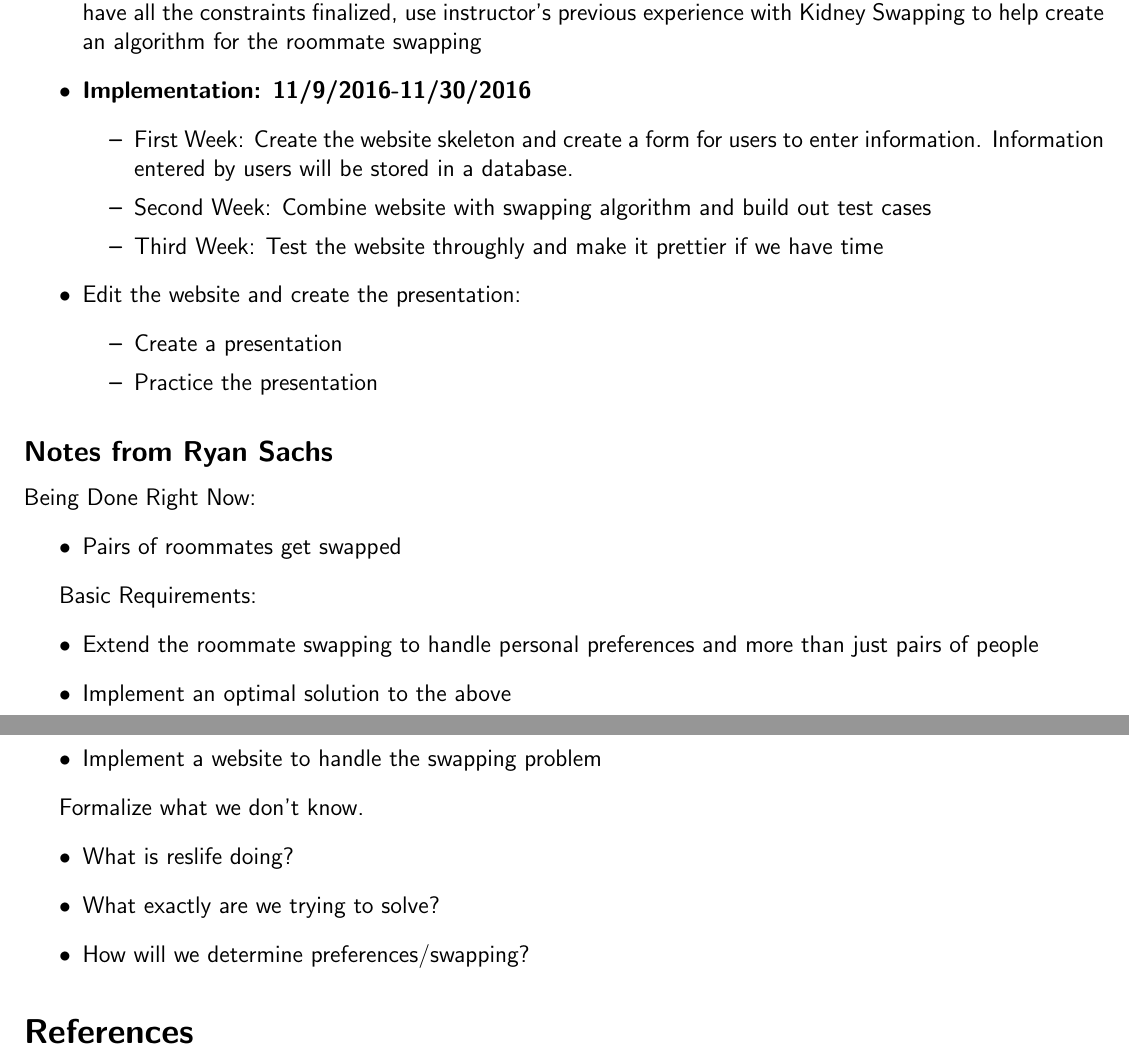
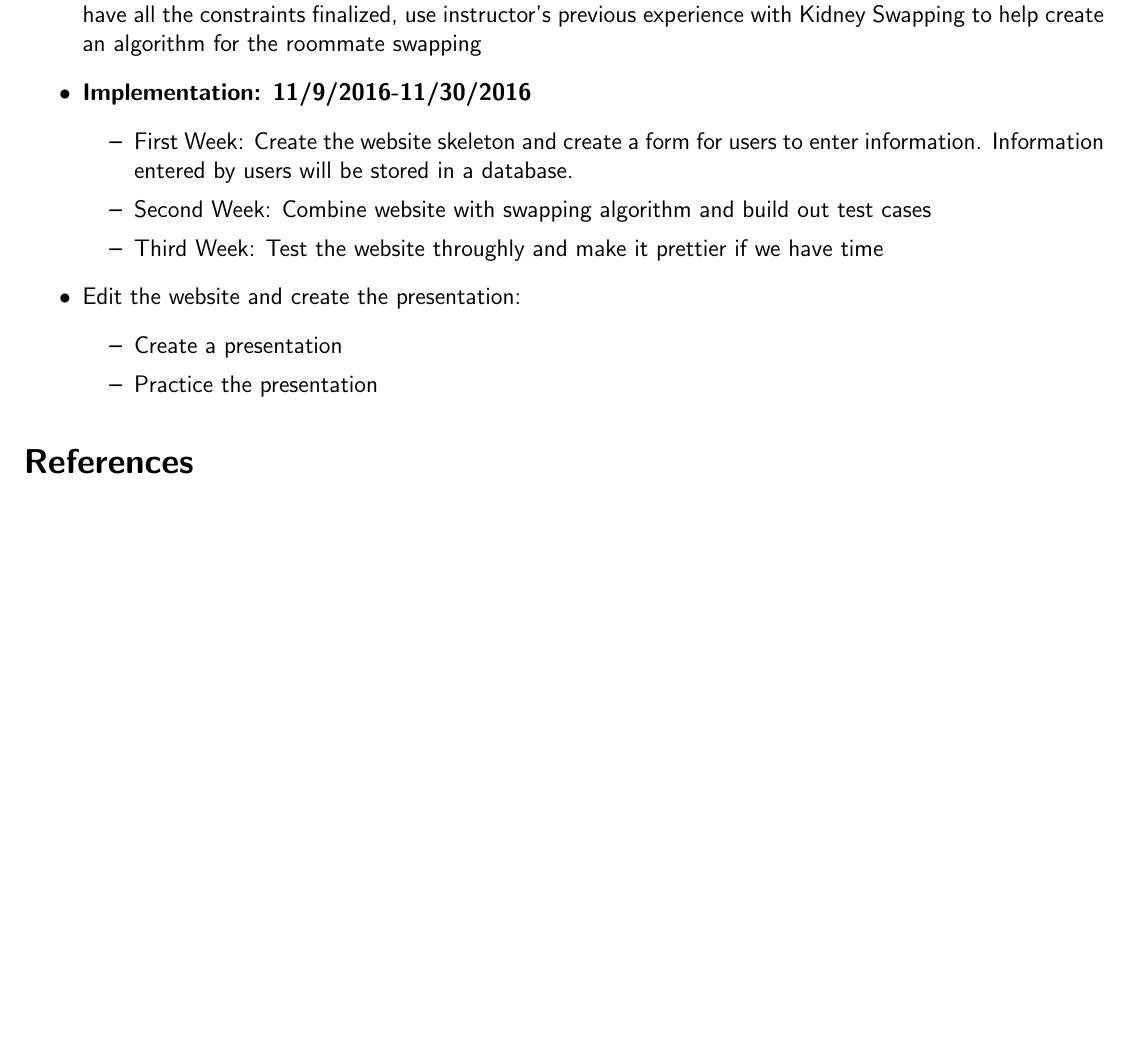
Before and after one commit to JohnDickerson/roomexchange, a LaTeX document (writeup_12oct/writeup_12oct.tex): two parts of pages 2 and 3 of 3 before the commit and part of page 2 of 2 after it, the two joined at a grey line, cut so that both start at the same text, the shorter picture padded with empty space. Compiled offline with pdfLaTeX.

Commit message:
current writeup

```diff
--- a/writeup_12oct/writeup_12oct.tex
+++ b/writeup_12oct/writeup_12oct.tex
@@ -105,26 +105,24 @@ Verify that we have formalized the problem accordingly in the previous step with
 %To compile this, you'll need to download and install a Latex distribution.  On a Mac, I'd recommend \url{https://tug.org/mactex/}.  On Windows and Linux, I'd probably recommend \url{http://miktex.org/}.
 %This is how you cite papers:~\cite{Jevons85:Money}.  The information for those citations can be found in the \texttt{refs.bib} file in this directory.
 
-\subsection*{Notes from Ryan Sachs}
-
-Being Done Right Now:
-\begin{itemize}
-\item Pairs of roommates get swapped
-\end{itemize}
-
-Basic Requirements:
-\begin{itemize}
-\item Extend the roommate swapping to handle personal preferences and more than just pairs of people
-\item Implement an optimal solution to the above
-\item Implement a website to handle the swapping problem
-\end{itemize}
-
-Formalize what we don't know.
-\begin{itemize}
-\item What is reslife doing?
-\item What exactly are we trying to solve?
-\item How will we determine preferences/swapping?
-\end{itemize}
+%\subsection*{Notes from Ryan Sachs}
+%
+%Being Done Right Now:
+%\begin{itemize}
+%\item Pairs of roommates get swapped
+%\end{itemize}
+%Basic Requirements:
+%\begin{itemize}
+%\item Extend the roommate swapping to handle personal preferences and more than just pairs of people
+%\item Implement an optimal solution to the above
+%\item Implement a website to handle the swapping problem
+%\end{itemize}
+%Formalize what we don't know.
+%\begin{itemize}
+%\item What is reslife doing?
+%\item What exactly are we trying to solve?
+%\item How will we determine preferences/swapping?
+%\end{itemize}
 
 
 
```
Also changed, not shown: writeup_12oct/writeup_12oct.tex (2 more changed lines).
